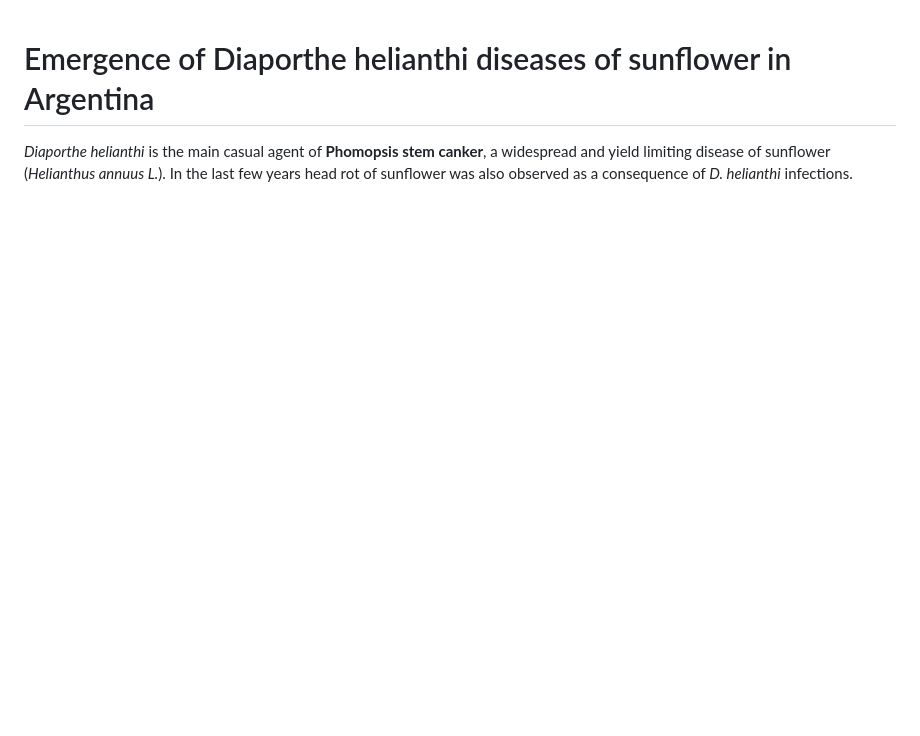
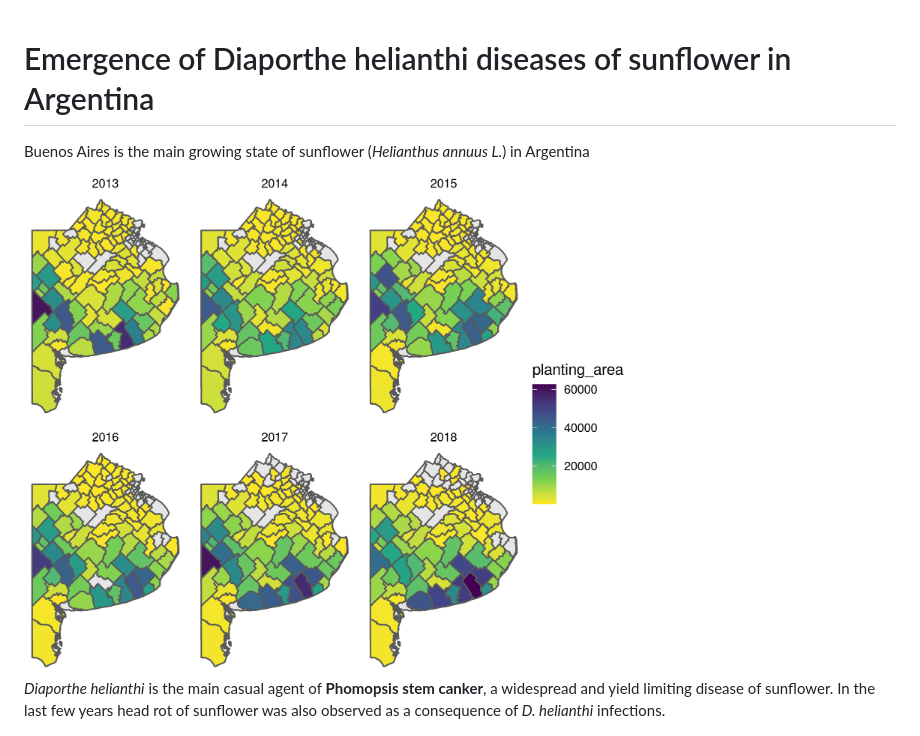
Before and after one commit to juanchiem/phomopsis_sunflower, a Markdown page: README.md, the part around the change printed below. Rendered like a GitHub page; pictures changed too: figures/sunflower.png (added); blank space fills up the shorter version.

```diff
--- a/README.md
+++ b/README.md
@@ -1,6 +1,11 @@
 # Emergence of Diaporthe helianthi diseases of sunflower in Argentina
 
-*Diaporthe helianthi* is the main casual agent of **Phomopsis stem canker**, a widespread and yield limiting disease of sunflower (*Helianthus annuus L.*). In the last few years head rot of sunflower was also observed as a consequence of *D. helianthi* infections.
+Buenos Aires is the main growing state of sunflower (*Helianthus annuus L.*) in Argentina
+
+<img src="figures/sunflower.png" width="600" height="450">
+
+
+*Diaporthe helianthi* is the main casual agent of **Phomopsis stem canker**, a widespread and yield limiting disease of sunflower. In the last few years head rot of sunflower was also observed as a consequence of *D. helianthi* infections.
 
 
 <figure>
```
Also changed, not shown: other parts of README.md (+14 -5 lines), figures/sampling_points.png (added).
